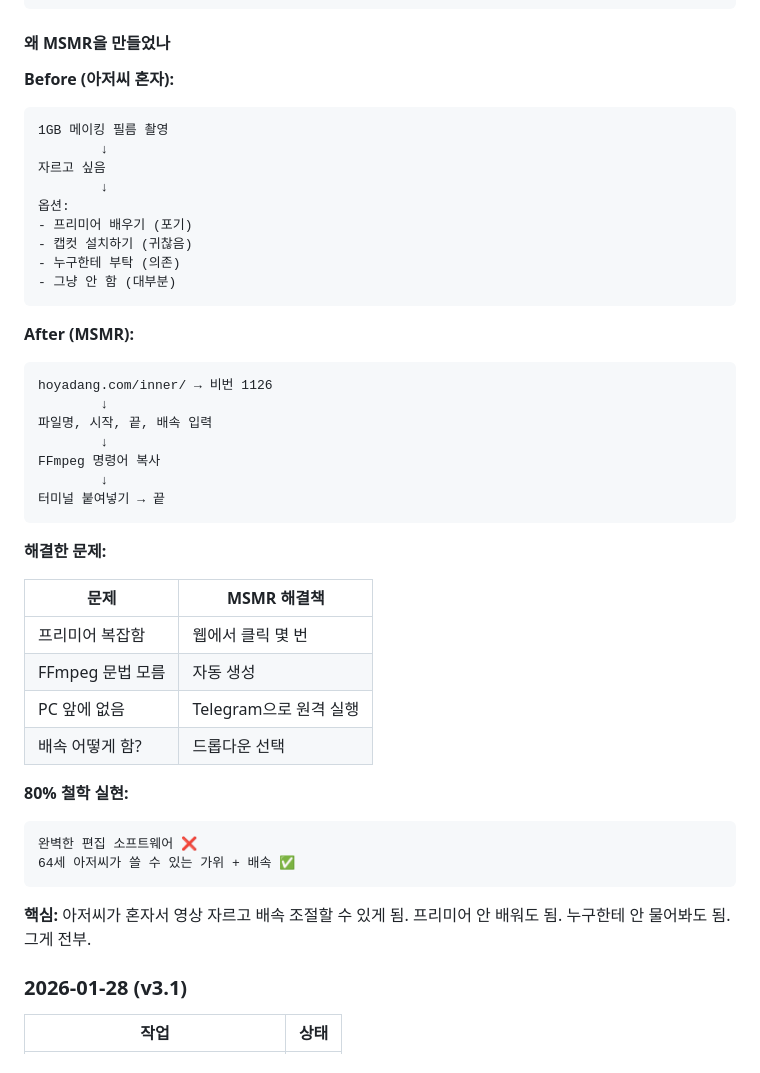
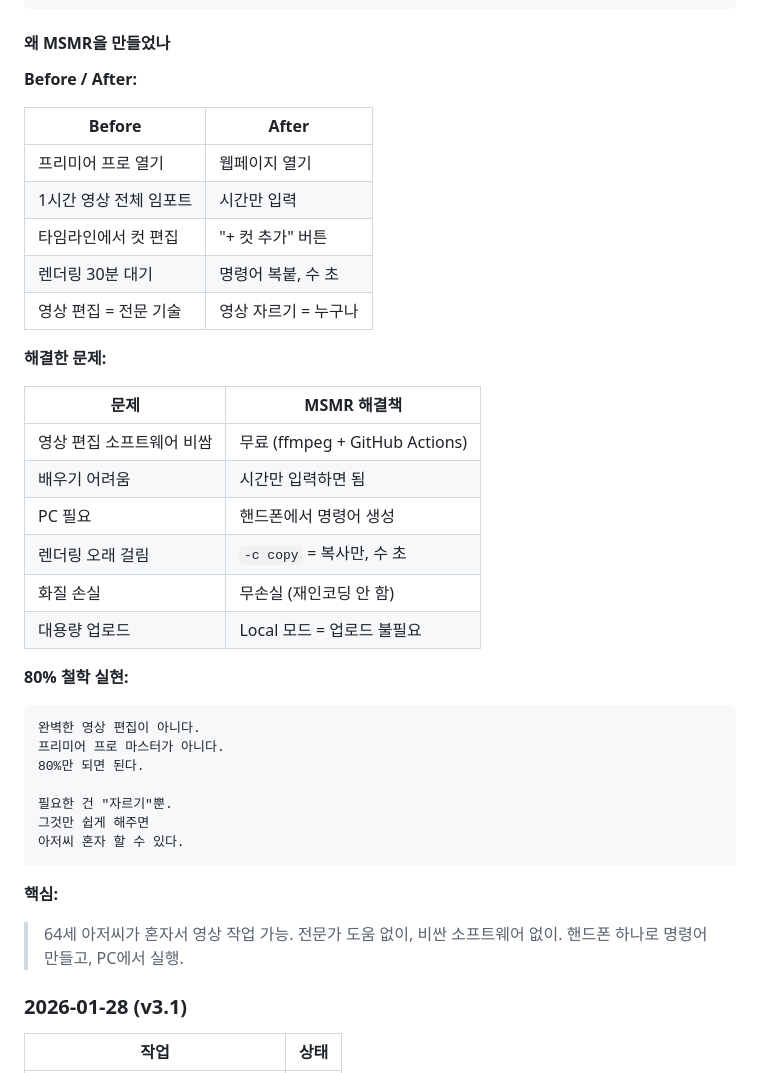
Before and after one commit to dtslib1979/hoyadang.com, a Markdown page: CLAUDE.md, the part around the change. GitHub-like rendering.

Commit message:
docs: MSMR 철학 섹션 추가 — 왜 MSMR을 만들었나
- Before/After 비교 테이블
- 해결한 문제 테이블
- 80% 철학 실현 설명
- 핵심: 아저씨 혼자 영상 작업 가능

Co-Authored-By: Claude Opus 4.5 <noreply@anthropic.com>

````diff
--- a/CLAUDE.md
+++ b/CLAUDE.md
@@ -294,47 +294,44 @@ inner/msmr/
 
 #### 왜 MSMR을 만들었나
 
-**Before (아저씨 혼자):**
-```
-1GB 메이킹 필름 촬영
-        ↓
-자르고 싶음
-        ↓
-옵션:
-- 프리미어 배우기 (포기)
-- 캡컷 설치하기 (귀찮음)
-- 누구한테 부탁 (의존)
-- 그냥 안 함 (대부분)
-```
+**Before / After:**
 
-**After (MSMR):**
-```
-hoyadang.com/inner/ → 비번 1126
-        ↓
-파일명, 시작, 끝, 배속 입력
-        ↓
-FFmpeg 명령어 복사
-        ↓
-터미널 붙여넣기 → 끝
-```
+| Before | After |
+|--------|-------|
+| 프리미어 프로 열기 | 웹페이지 열기 |
+| 1시간 영상 전체 임포트 | 시간만 입력 |
+| 타임라인에서 컷 편집 | "+ 컷 추가" 버튼 |
+| 렌더링 30분 대기 | 명령어 복붙, 수 초 |
+| 영상 편집 = 전문 기술 | 영상 자르기 = 누구나 |
 
 **해결한 문제:**
 
 | 문제 | MSMR 해결책 |
-|------|------------|
-| 프리미어 복잡함 | 웹에서 클릭 몇 번 |
-| FFmpeg 문법 모름 | 자동 생성 |
-| PC 앞에 없음 | Telegram으로 원격 실행 |
-| 배속 어떻게 함? | 드롭다운 선택 |
+|------|-------------|
+| 영상 편집 소프트웨어 비쌈 | 무료 (ffmpeg + GitHub Actions) |
+| 배우기 어려움 | 시간만 입력하면 됨 |
+| PC 필요 | 핸드폰에서 명령어 생성 |
+| 렌더링 오래 걸림 | `-c copy` = 복사만, 수 초 |
+| 화질 손실 | 무손실 (재인코딩 안 함) |
+| 대용량 업로드 | Local 모드 = 업로드 불필요 |
 
 **80% 철학 실현:**
+
 ```
-완벽한 편집 소프트웨어 ❌
-64세 아저씨가 쓸 수 있는 가위 + 배속 ✅
+완벽한 영상 편집이 아니다.
+프리미어 프로 마스터가 아니다.
+80%만 되면 된다.
+
+필요한 건 "자르기"뿐.
+그것만 쉽게 해주면
+아저씨 혼자 할 수 있다.
 ```
 
-**핵심:** 아저씨가 혼자서 영상 자르고 배속 조절할 수 있게 됨.
-프리미어 안 배워도 됨. 누구한테 안 물어봐도 됨. 그게 전부.
+**핵심:**
+
+> 64세 아저씨가 혼자서 영상 작업 가능.
+> 전문가 도움 없이, 비싼 소프트웨어 없이.
+> 핸드폰 하나로 명령어 만들고, PC에서 실행.
 
 ### 2026-01-28 (v3.1)
 
````
